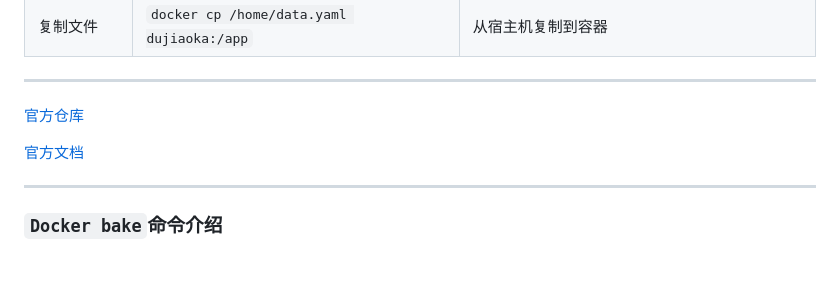
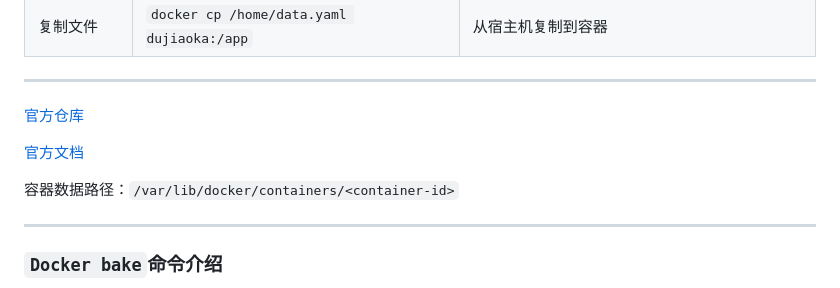
Before and after one commit to sky22333/Docker-Hub, a Markdown page: README.md, the part around the change. Rendered like a GitHub page; blank space fills up the shorter version.

```diff
--- a/README.md
+++ b/README.md
@@ -355,6 +355,8 @@ sudo rm -rf /etc/docker /var/lib/docker
 
 [官方文档](https://docs.docker.com/build/building/packaging/)
 
+容器数据路径：`/var/lib/docker/containers/<container-id>`
+
 ---
 
 ### `Docker bake`命令介绍
```
